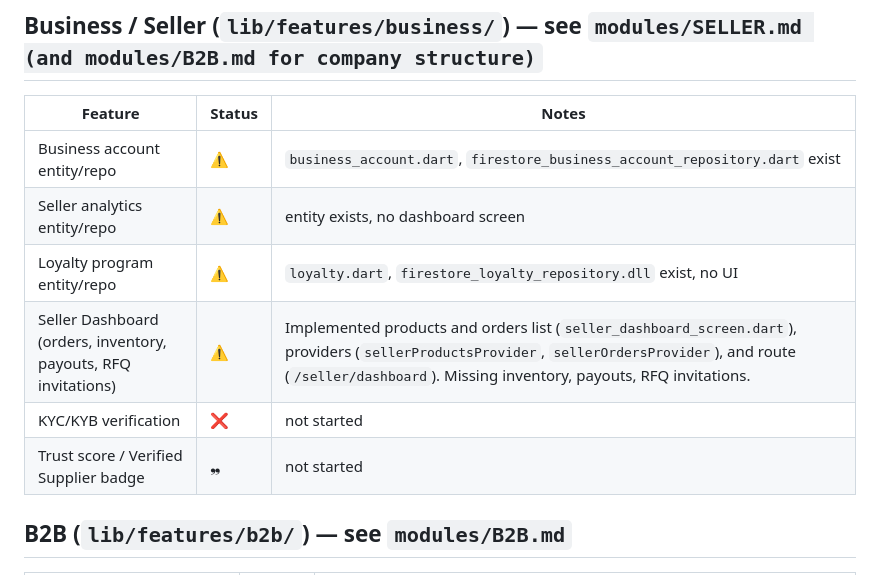
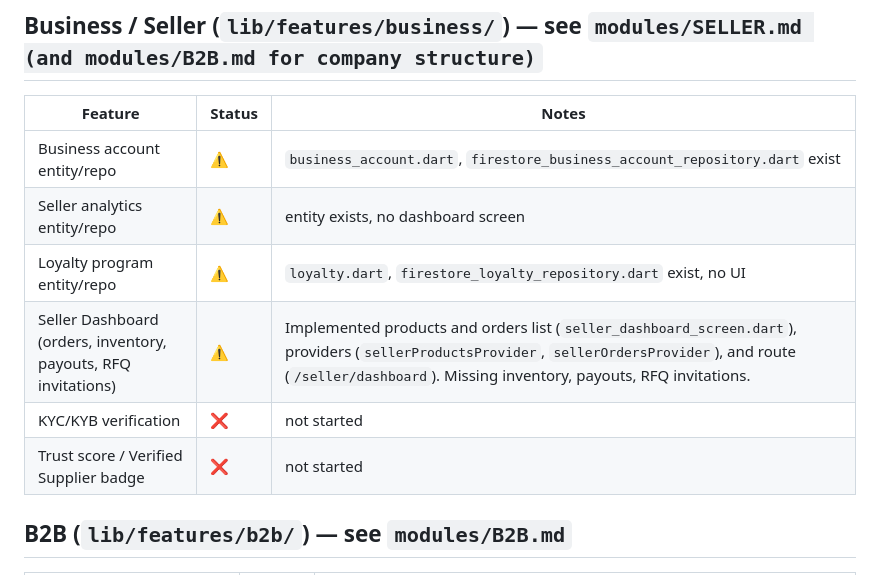
Before and after one commit to suleymanalizada27-wq/FloodStore, a Markdown page: docs/03_FEATURES.md, the part around the change. Drawn GitHub-style.

Commit message:
docs: fix character corruption from editor autocorrect

```diff
--- a/docs/03_FEATURES.md
+++ b/docs/03_FEATURES.md
@@ -44,10 +44,10 @@ Agents: update the relevant row(s) when you finish a task. Don't rewrite the who
 |---|---|---|
 | Business account entity/repo | ⚠️ | `business_account.dart`, `firestore_business_account_repository.dart` exist |
 | Seller analytics entity/repo | ⚠️ | entity exists, no dashboard screen |
-| Loyalty program entity/repo | ⚠️ | `loyalty.dart`, `firestore_loyalty_repository.dll` exist, no UI |
+| Loyalty program entity/repo | ⚠️ | `loyalty.dart`, `firestore_loyalty_repository.dart` exist, no UI |
 | Seller Dashboard (orders, inventory, payouts, RFQ invitations) | ⚠️ | Implemented products and orders list (`seller_dashboard_screen.dart`), providers (`sellerProductsProvider`, `sellerOrdersProvider`), and route (`/seller/dashboard`). Missing inventory, payouts, RFQ invitations. |
 | KYC/KYB verification | ❌ | not started |
-| Trust score / Verified Supplier badge | ❠ | not started |
+| Trust score / Verified Supplier badge | ❌ | not started |
 
 ## B2B (`lib/features/b2b/`) — see `modules/B2B.md`
 
```
Also changed, not shown: docs/15_TODO.md (+1 -0 lines).
